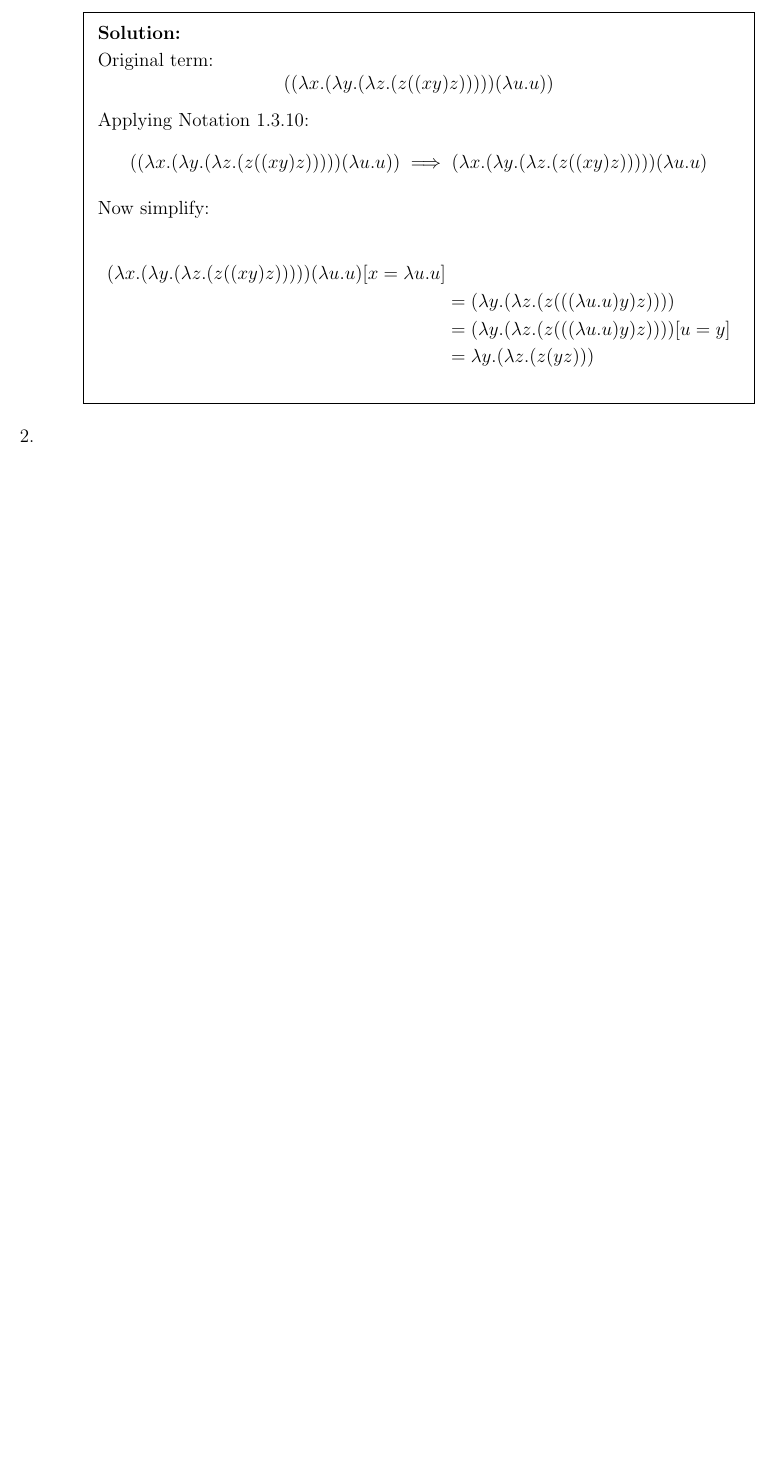
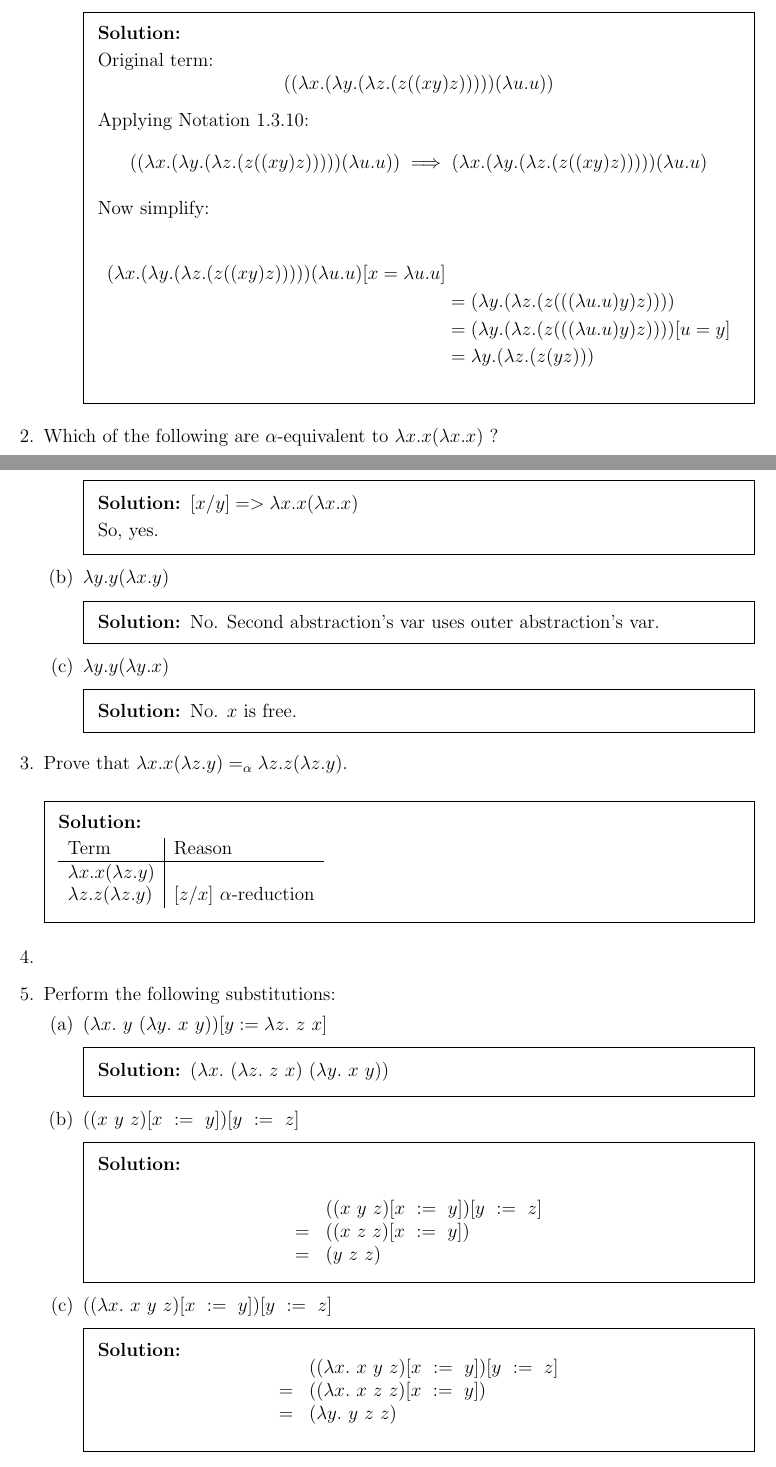
Before and after one commit to jam-khan/Type-Theory-and-Formal-Proof, a LaTeX problem sheet (Ch1/solutions.tex): part of page 1 of 2 before the commit and two parts of pages 1 and 2 of 4 after it, the two joined at a grey line, cut so that both start at the same text, the shorter picture padded with empty space. Compiled offline with pdfLaTeX.

Commit message:
add few solutions

```diff
--- a/Ch1/solutions.tex
+++ b/Ch1/solutions.tex
@@ -1,5 +1,6 @@
 \documentclass[12pt]{exam}
 \usepackage{amsmath}
+\usepackage{amssymb}
 \usepackage{graphicx}
 \usepackage{hyperref}
 \usepackage[utf8]{inputenc}
@@ -68,12 +69,86 @@
 
 	% 1.2
 	\question
+Which of the following are $\alpha$-equivalent to $\lambda x. x (\lambda x. x)$ ?
+
+\begin{parts}
+
+\part $\lambda y. y (\lambda x. x)$
+
+\begin{solution}
+$[x/y] => \lambda x. x (\lambda x. x)$
+
+So, yes.
+\end{solution}
+
+\part
+$\lambda y. y (\lambda x. y)$
+
+\begin{solution}
+No. Second abstraction's var uses outer abstraction's var.
+\end{solution}
+
+\part
+$\lambda y. y (\lambda y. x)$
+
+\begin{solution}
+No. $x$ is free.
+\end{solution}
+\end{parts}
 
 	% 1.3
 	\question
+Prove that $\lambda x. x (\lambda z. y) =_\alpha \lambda z. z (\lambda z. y)$.
+
+\begin{solution}
+
+\begin{tabular}{l|l}
+Term & Reason \\
+\hline
+$\lambda x. x (\lambda z. y)$ &                            \\
+$\lambda z. z (\lambda z. y)$ & $[z/x]$ $\alpha$-reduction \\
+\end{tabular}
+
+\end{solution}
 
 	% 1.4
 	\question
 
 	% 1.5
 	\question
+Perform the following substitutions: % 1.5
+\begin{parts}
+\part %(\lambda x. y(\lambda y. x y))[y := \lambda z. z x]
+$(\lambda x. \ y \ (\lambda y.\ x\ y))[y := \lambda z.\ z\ x]$
+
+\begin{solution}
+$(\lambda x.\ (\lambda z.\ z\ x)\ (\lambda y.\ x\ y))$
+\end{solution}
+
+\part
+$((x\ y\ z)[x\ :=\ y])[y\ :=\ z]$
+
+\begin{solution}
+
+    \[
+\begin{array}{rl}
+   & ((x\ y\ z)[x\ :=\ y])[y\ :=\ z] \\
+ = & ((x\ z\ z)[x\ :=\ y]) \\
+ = & (y\ z\ z) \\
+\end{array}
+    \]
+
+\end{solution}
+
+\part
+$((\lambda x.\ x\ y\ z)[x\ :=\ y])[y\ :=\ z]$
+
+\begin{solution}
+    \[
+\begin{array}{rl}
+  & ((\lambda x.\ x\ y\ z)[x\ :=\ y])[y\ :=\ z] \\
+= & ((\lambda x.\ x\ z\ z)[x\ :=\ y])           \\
+= & (\lambda y.\ y\ z\ z)                       \\
+\end{array}
+    \]
+\end{solution}
```
Also changed, not shown: Ch1/solutions.tex (76 more changed lines).
